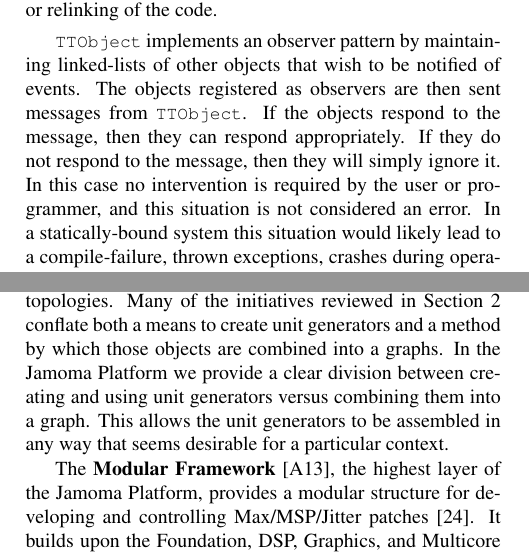
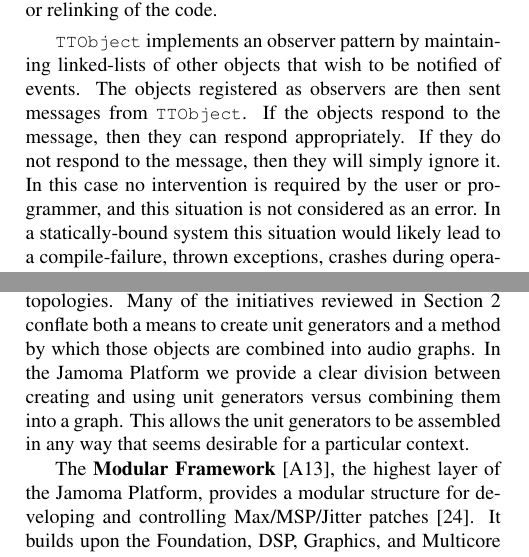
Before and after one commit to alexarje/JamomaPublications, a LaTeX paper (Proceedings/2010-ICMC-DSP/JamomaDSP-ICMC.tex): two parts of the columns of pages 4 and 5 of 9, joined at a grey line, cut so that both start at the same text. Compiled offline with pdfLaTeX.

Commit message:
fixing the two typos mentioned by a reviewer.

```diff
--- a/Proceedings/2010-ICMC-DSP/JamomaDSP-ICMC.tex
+++ b/Proceedings/2010-ICMC-DSP/JamomaDSP-ICMC.tex
@@ -326,7 +326,7 @@ The Jamoma Foundation relies upon two primary cornerstones to actualize the noti
 
 Second, by using \texttt{\small{TTValue}} to represent any arbitrary data, we are able to abstract the function/method prototype for any message or attribute.  By doing so, we create a system by which all communication to and from objects occurs using a singular interface.  The messages and attributes of an object are managed internally by fast hash tables of pointers.  Changing the contents of the hash table or the values of the pointers at runtime then reconfigures how messages are directed and handled, while not requiring any recompiling or relinking of the code.
 
-\texttt{\small{TTObject}} implements an observer pattern by maintaining linked-lists of other objects that wish to be notified of events.  The objects registered as observers are then sent messages from \texttt{\small{TTObject}}.  If the objects respond to the message, then they can respond appropriately.  If they do not respond to the message, then they will simply ignore it.  In this case no intervention is required by the user or programmer, and this situation is not considered an error.  In a statically-bound system this situation would likely lead to a compile-failure, thrown exceptions, crashes during operation, or worse.
+\texttt{\small{TTObject}} implements an observer pattern by maintaining linked-lists of other objects that wish to be notified of events.  The objects registered as observers are then sent messages from \texttt{\small{TTObject}}.  If the objects respond to the message, then they can respond appropriately.  If they do not respond to the message, then they will simply ignore it.  In this case no intervention is required by the user or programmer, and this situation is not considered as an error.  In a statically-bound system this situation would likely lead to a compile-failure, thrown exceptions, crashes during operation, or worse.
 
 % (end)
 % (end)
@@ -366,7 +366,7 @@ Additional layers have been created on top of the Jamoma Foundation, both in ser
 
 The \textbf{Graphics Layer} \cite{web10}, based on Cairo \cite{web11}, provides a platform-independent and host-independent way to create 2D graphical user interfaces (GUI). It has already been used in Max/MSP and for AudioUnit plug-ins.
 
-The \textbf{Multicore Audio Graph Layer} \cite{web12} combines unit generators from Jamoma DSP into audio processing topologies.  Many of the initiatives reviewed in Section~\ref{sec:prior_art} conflate both a means to create unit generators and a method by which those objects are combined into a graphs.  In the Jamoma Platform we provide a clear division between creating and using unit generators versus combining them into a graph.  This allows the unit generators to be assembled in any way that seems desirable for a particular context.
+The \textbf{Multicore Audio Graph Layer} \cite{web12} combines unit generators from Jamoma DSP into audio processing topologies.  Many of the initiatives reviewed in Section~\ref{sec:prior_art} conflate both a means to create unit generators and a method by which those objects are combined into audio graphs.  In the Jamoma Platform we provide a clear division between creating and using unit generators versus combining them into a graph.  This allows the unit generators to be assembled in any way that seems desirable for a particular context.
 
 The \textbf{Modular Framework} \cite{web13}, the highest layer of the Jamoma Platform, provides a modular structure for developing  and controlling Max/MSP/Jitter patches \cite{Place:2006}. It builds upon the Foundation, DSP, Graphics, and Multicore frameworks.
 
```
